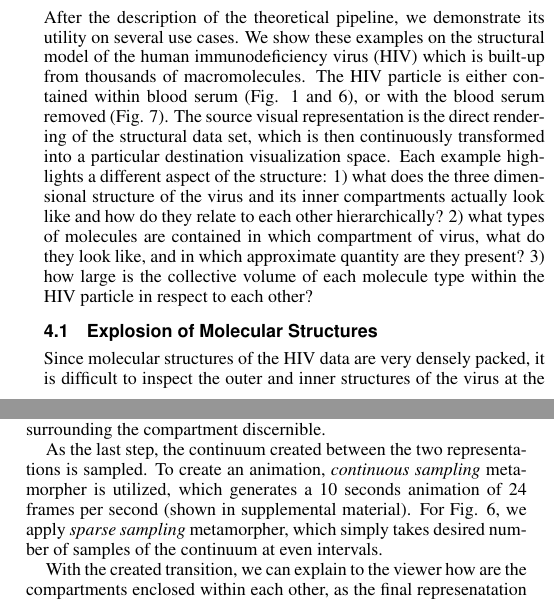
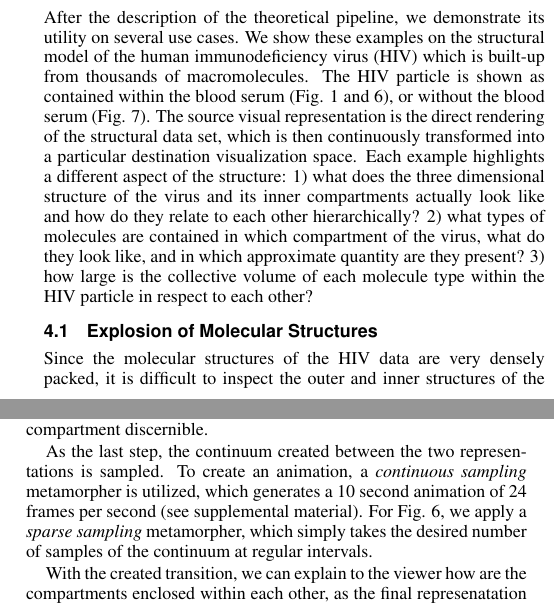
Before and after one commit to matmuze/PetersPrivateRepopo, a LaTeX document (TRANIrepo/trani.tex, which reads TRANIrepo/poc.inc): two parts of the columns of pages 5 and 6 of 10, joined at a grey line, cut so that both start at the same text. Compiled offline with pdfLaTeX.

Commit message:
workin on sec 4 - already submitted

```diff
--- a/TRANIrepo/poc.inc
+++ b/TRANIrepo/poc.inc
@@ -7,7 +7,7 @@
 %This data set represents an HIV particle contained within blood serum \textbf{(see Figure XXX)}. The three questions that we helped to answer with our demonstration are: 1) what does the three dimensional structure of the virus and its inner compartments actually look like and how do they relate to each other hierarchically? 2) what types of molecules are contained in which compartment of virus, how do they look like, and in which approximate quantity are they present? 3) how large is the volume of each compartment and the molecules contained within in respect to each other?
 
 After the description of the theoretical pipeline, we demonstrate its utility on several use cases.
-We show these examples on the structural model of the human immunodeficiency virus (HIV) which is built-up from thousands of macromolecules. The HIV particle is either contained within blood serum (Fig. \ref{fig:teaser} and \ref{fig:explosion}), or with the blood serum removed (Fig. \ref{fig:infovis}). The source visual representation is the direct rendering of the structural data set, which is then continuously transformed into a particular destination visualization space. Each example highlights a different aspect of the structure: 1) what does the three dimensional structure of the virus and its inner compartments actually look like and how do they relate to each other hierarchically? 2) what types of molecules are contained in which compartment of virus, what do they look like, and in which approximate quantity are they present? 3) how large is the collective volume of each molecule type within the HIV particle in respect to each other?
+We show these examples on the structural model of the human immunodeficiency virus (HIV) which is built-up from thousands of macromolecules. The HIV particle is shown as contained within the blood serum (Fig. \ref{fig:teaser} and \ref{fig:explosion}), or without the blood serum (Fig. \ref{fig:infovis}). The source visual representation is the direct rendering of the structural data set, which is then continuously transformed into a particular destination visualization space. Each example highlights a different aspect of the structure: 1) what does the three dimensional structure of the virus and its inner compartments actually look like and how do they relate to each other hierarchically? 2) what types of molecules are contained in which compartment of the virus, what do they look like, and in which approximate quantity are they present? 3) how large is the collective volume of each molecule type within the HIV particle in respect to each other?
 
 %[first we motivate why illustrators would want to use the pipeline]
 
@@ -15,8 +15,8 @@ We show these examples on the structural model of the human immunodeficiency vir
 
 \subsection{Explosion of Molecular Structures}
 	%[motivate it - what problem does it solve in presenting the data]
-Since molecular structures of the HIV data are very densely packed, it is difficult to inspect the outer and inner structures of the virus at the same time.
-The four structures that we want to show are assembled in an onion-like structure where one compartment is contained in another one. We therefore chose to convey the encapsulation of compartments in form of an exploded view (Fig. \ref{fig:explosion}), to answer our first question.
+Since the molecular structures of the HIV data are very densely packed, it is difficult to inspect the outer and inner structures of the virus at the same time.
+The four structures that we want to show are assembled in an onion-like structure where one compartment is contained within another one. We therefore chose to convey the encapsulation of compartments in form of an exploded view (Fig. \ref{fig:explosion}), to answer our first question.
 
 %We can achieve the transition of the HIV data to an exploded view in the following way:
 %how do we want to relate the source rep to the target rep?
@@ -42,13 +42,13 @@ Since both, the source and the target representation, remain within the same vie
 
 Our original data differs from the exploded target representation only in position and topology (the split compartments). To present the transition, we move all compartment subsets as a unit so that they keep their shape during the transition. In the trajectory stage, we therefore apply the \textit{linear interpolation} metamorpher to achieve a linear transition along the continuum between source and target representation.
 
-In the layouting stage, we apply a total of five layout metamorphers to create the relation to the exploded representation (three compartments are split open, while two of them are also translated). If all these operations would be executed at the same time, the transition could be hard to follow \cite{Heer:TVCG:2007}. In the timing stage, we make the presentation of the transition more pleasant, by applying a \textit{delay} metamorpher. The delay metamorpher adjusts the time curve of each compartment subset so that each subsequent explosion starts only after the previous is finished (Fig \ref{fig:explosion1}, \ref{fig:explosion2}, and \ref{fig:explosion3}).
+In the layout stage, we apply a total of five layout metamorphers to create the relation to the exploded representation (three compartments are split open, while two of them are also translated). If all these operations would be executed at the same time, the transition could be hard to follow \cite{Heer:TVCG:2007}. In the timing stage, we make the presentation of the transition more pleasant, by applying a \textit{delay} metamorpher. The delay metamorpher adjusts the time curve of each compartment subset so that each subsequent explosion starts only after the previous is finished (Fig \ref{fig:explosion1}, \ref{fig:explosion2}, and \ref{fig:explosion3}).
 
-In order to also support understanding for the structures of individual molecules/proteins and to convey the opening motion of each exploding compartment in the final representation, we show representatives of the proteins separated from the compartments in which they are contained.
+In order to also support the understanding of the structures of individual molecules and to convey the opening motion of each exploding compartment in the final representation, we show representatives of the molecules separated from the compartments in which they are contained.
 These representatives are molecules that simply do not complete their transition.
-To end the transition for these molecules before they reach their final position, we manipulate their timecurves with a \emph{dust} metamorpher. During the transition, the opening compartments thus leaves a motion trail of molecules behind. In a static image, they suggest the opening motion leading to the final representation. In case the camera would zoom-in to show details of individual compartments, the motion trails would make the individual molecules surrounding the compartment discernible.
+To end the transition for these molecules before they reach their final position, we manipulate their time curves with a \emph{dust} metamorpher. During the transition, the opening compartments thus leaves a motion trail of molecules behind. In a static image, they suggest the opening motion leading to the final representation. In case the camera would zoom-in to show details of individual compartments, the motion trails would make the individual molecules surrounding the compartment discernible.
 
-As the last step, the continuum created between the two representations is sampled. To create an animation, \emph{continuous sampling} metamorpher is utilized, which generates a 10 seconds animation of 24 frames per second (shown in supplemental material). For Fig. \ref{fig:explosion}, we apply \emph{sparse sampling} metamorpher, which simply takes desired number of samples of the continuum at even intervals.
+As the last step, the continuum created between the two representations is sampled. To create an animation, a \emph{continuous sampling} metamorpher is utilized, which generates a 10 second animation of 24 frames per second (see supplemental material). For Fig. \ref{fig:explosion}, we apply a \emph{sparse sampling} metamorpher, which simply takes the desired number of samples of the continuum at regular intervals.
 
 %The only thing that is left to accomplish now, is to sample the continuum representation that we created. We chose a \textit{dense/continuous sampling} metamorpher to create a ten second animation with twenty four frames per second for the supplemental video. For the Fig \ref{fig:explosion} we applied a \textit{sparse sampling} metamorpher [or we took stills from this video?][or we have one sampling metamorpher that we used for video and figures but with different parametrizations - how to spin/sell this?].
 %We parametrized the \textit{sampling} metamorpher to create a ten second video, with twenty four frames per second to create the animation for the supplemental video.
```
Also changed, not shown: TRANIrepo/conclusion.inc (+2 -0 lines), TRANIrepo/discussion.inc (+2 -1 lines), TRANIrepo/feedback.tex (+2 -2 lines), TRANIrepo/implementation.tex (+2 -1 lines), TRANIrepo/poc.inc (4 more changed lines).
